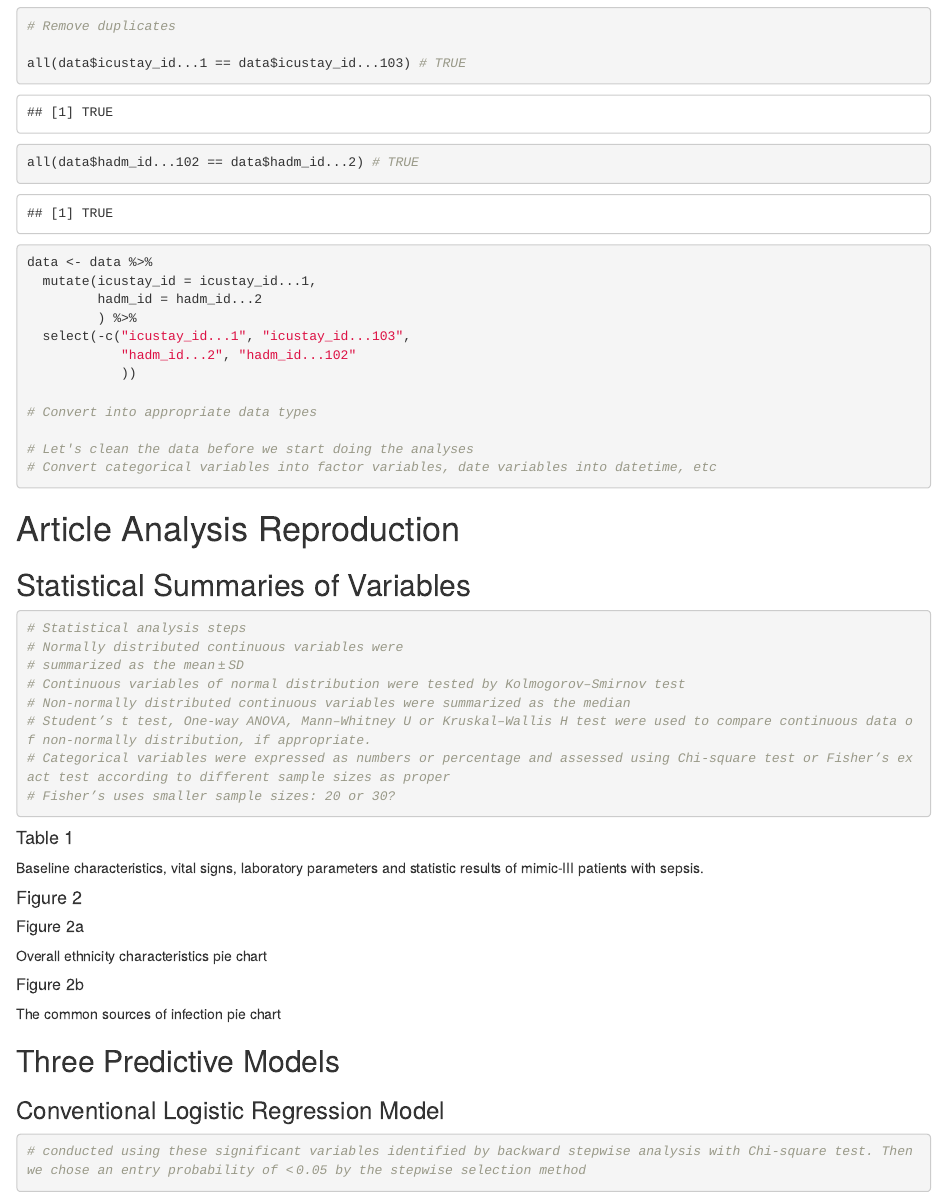
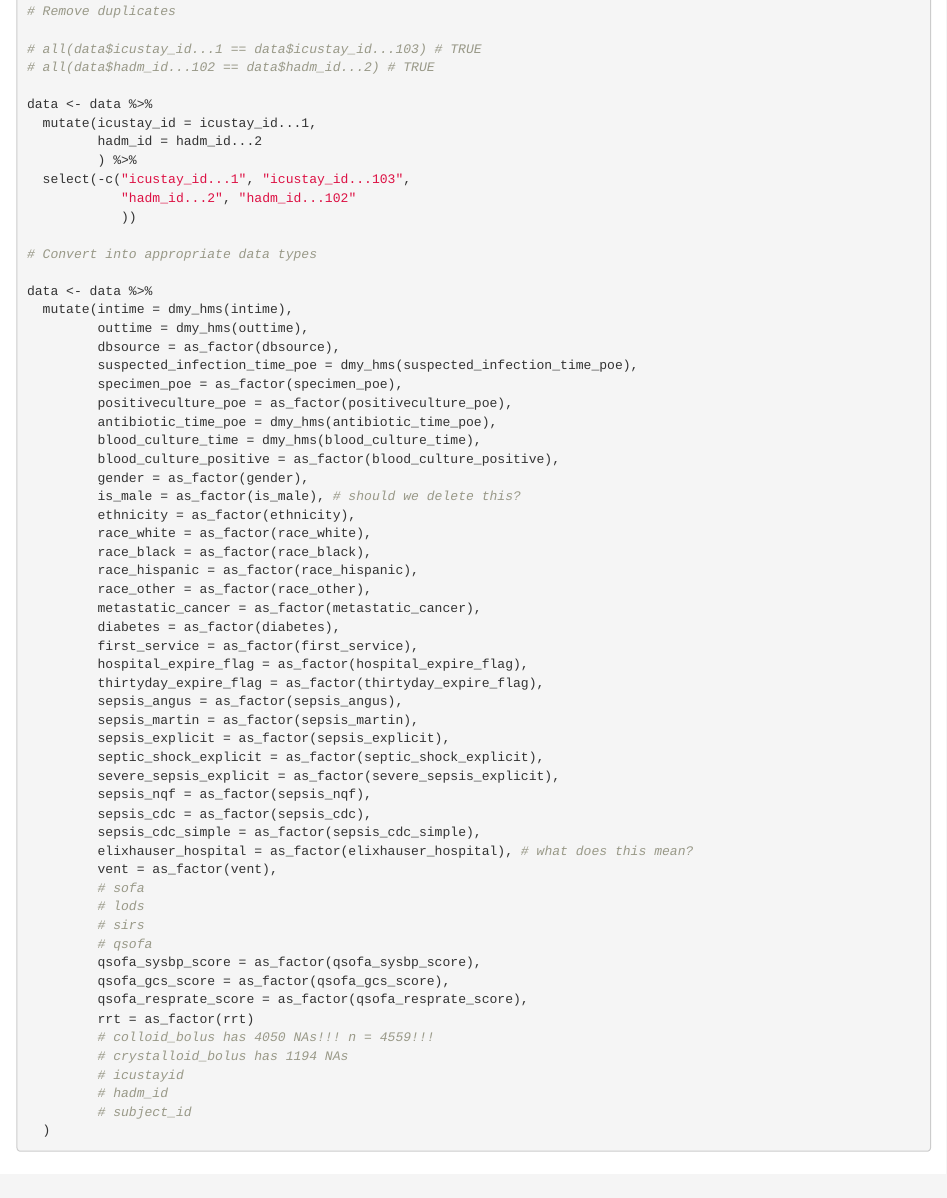
Before and after one commit to clkuryla/mimic_ml, an R Markdown document (sepsis_mimic_project.Rmd): the page in a window 1100 px wide, from 2210 px down before the commit and from 1200 px down after it, so that both start at the same text. The pictures show the output file sepsis_mimic_project.html that the author committed with the source, opened offline.

Commit message:
changed variable types into appropriate types

````diff
--- a/sepsis_mimic_project.Rmd
+++ b/sepsis_mimic_project.Rmd
@@ -31,20 +31,18 @@ https://translational-medicine.biomedcentral.com/articles/10.1186/s12967-020-026
 
 data <- read_csv("data/12967_2020_2620_MOESM1_ESM.csv")
 
-
-
 ```
 
 ## Data Cleaning
 
 ```{r}
 
-colnames(data)
+# colnames(data)
 
 # Remove duplicates
 
-all(data$icustay_id...1 == data$icustay_id...103) # TRUE
-all(data$hadm_id...102 == data$hadm_id...2) # TRUE
+# all(data$icustay_id...1 == data$icustay_id...103) # TRUE
+# all(data$hadm_id...102 == data$hadm_id...2) # TRUE
 
 data <- data %>%
   mutate(icustay_id = icustay_id...1,
@@ -56,8 +54,52 @@ data <- data %>%
 
 # Convert into appropriate data types
 
-# Let's clean the data before we start doing the analyses
-# Convert categorical variables into factor variables, date variables into datetime, etc
+data <- data %>%
+  mutate(intime = dmy_hms(intime),
+         outtime = dmy_hms(outtime),
+         dbsource = as_factor(dbsource),
+         suspected_infection_time_poe = dmy_hms(suspected_infection_time_poe),
+         specimen_poe = as_factor(specimen_poe),
+         positiveculture_poe = as_factor(positiveculture_poe),
+         antibiotic_time_poe = dmy_hms(antibiotic_time_poe),
+         blood_culture_time = dmy_hms(blood_culture_time),
+         blood_culture_positive = as_factor(blood_culture_positive),
+         gender = as_factor(gender),
+         is_male = as_factor(is_male), # should we delete this?
+         ethnicity = as_factor(ethnicity),
+         race_white = as_factor(race_white),
+         race_black = as_factor(race_black),
+         race_hispanic = as_factor(race_hispanic),
+         race_other = as_factor(race_other),
+         metastatic_cancer = as_factor(metastatic_cancer),
+         diabetes = as_factor(diabetes),
+         first_service = as_factor(first_service),
+         hospital_expire_flag = as_factor(hospital_expire_flag),
+         thirtyday_expire_flag = as_factor(thirtyday_expire_flag),
+         sepsis_angus = as_factor(sepsis_angus),
+         sepsis_martin = as_factor(sepsis_martin),
+         sepsis_explicit = as_factor(sepsis_explicit),
+         septic_shock_explicit = as_factor(septic_shock_explicit),
+         severe_sepsis_explicit = as_factor(severe_sepsis_explicit),
+         sepsis_nqf = as_factor(sepsis_nqf),
+         sepsis_cdc = as_factor(sepsis_cdc),
+         sepsis_cdc_simple = as_factor(sepsis_cdc_simple),
+         elixhauser_hospital = as_factor(elixhauser_hospital), # what does this mean?
+         vent = as_factor(vent),
+         # sofa
+         # lods
+         # sirs
+         # qsofa
+         qsofa_sysbp_score = as_factor(qsofa_sysbp_score),
+         qsofa_gcs_score = as_factor(qsofa_gcs_score),
+         qsofa_resprate_score = as_factor(qsofa_resprate_score),
+         rrt = as_factor(rrt)
+         # colloid_bolus has 4050 NAs!!! n = 4559!!!
+         # crystalloid_bolus has 1194 NAs
+         # icustayid
+         # hadm_id
+         # subject_id
+  )
 
 ```
 
````
Also changed, not shown: sepsis_mimic_project.html.
